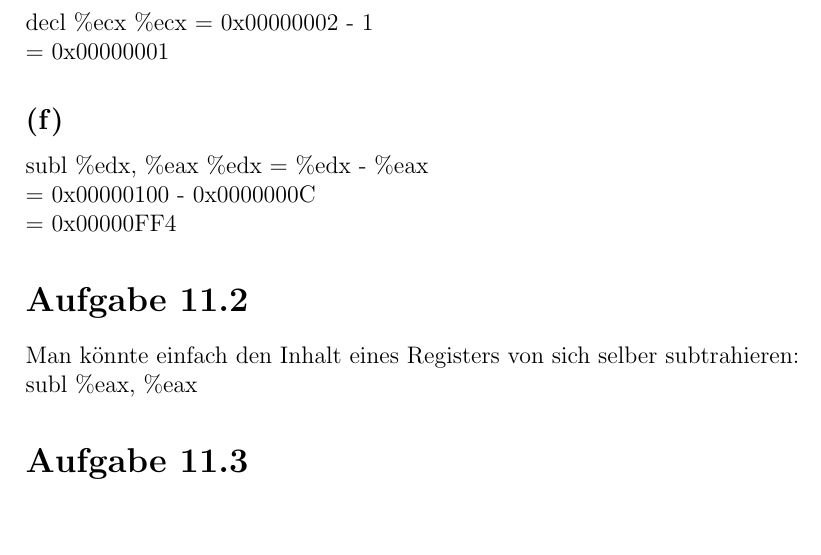
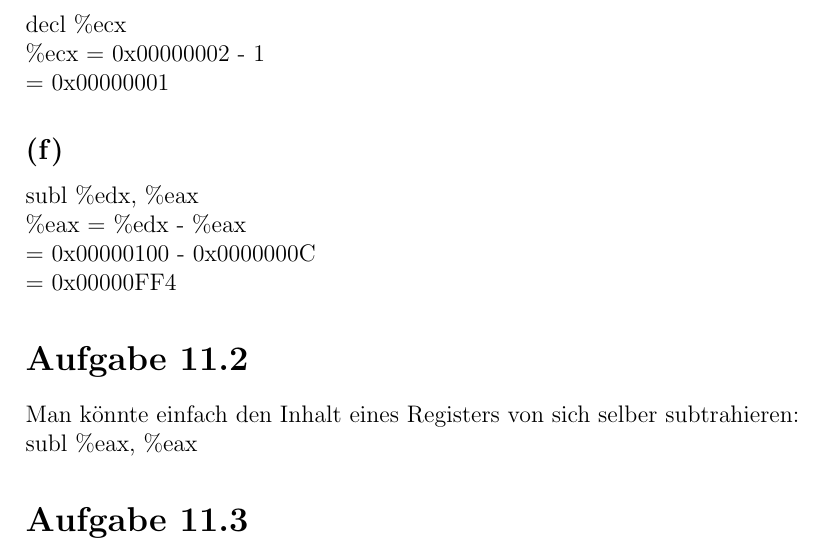
Before and after one commit to xamoeY/uni, a LaTeX document (rs1/RS_G8_B11_Jaehrling_Haase.tex): part of page 2 of 2, cut so that both start at the same text, the shorter picture padded with empty space. Compiled offline with pdfLaTeX.

Commit message:
B11 1+2 Korrektur

```diff
--- a/rs1/RS_G8_B11_Jaehrling_Haase.tex
+++ b/rs1/RS_G8_B11_Jaehrling_Haase.tex
@@ -34,12 +34,12 @@ incl 8(\%eax)
 MEM[0x108] = 0x000000EF + 1 \\
 = 0x000000F0
 \subsection{(e)}
-decl \%ecx
+decl \%ecx \\
 \%ecx = 0x00000002 - 1 \\
 = 0x00000001
 \subsection{(f)}
-subl \%edx, \%eax
-\%edx = \%edx - \%eax \\
+subl \%edx, \%eax \\
+\%eax = \%edx - \%eax \\
 = 0x00000100 - 0x0000000C \\
 = 0x00000FF4
 
```
Also changed, not shown: rs1/RS_G8_B11_Jaehrling_Haase.tex (2 more changed lines).
